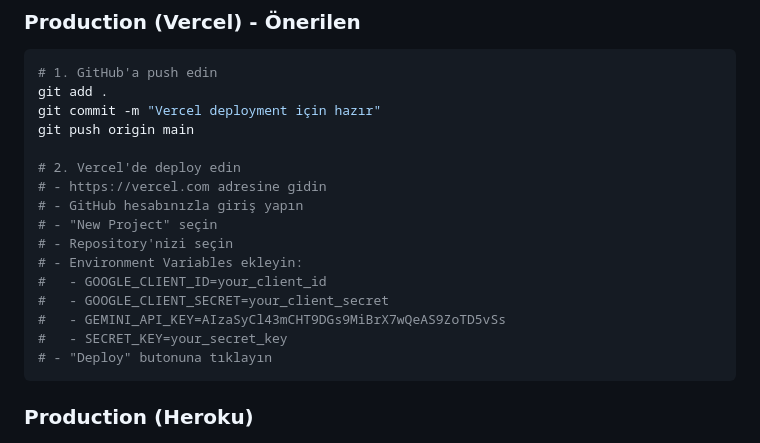
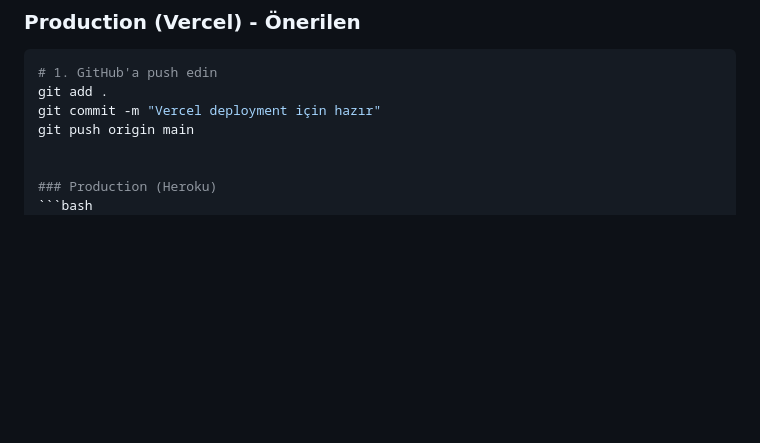
Before and after one commit to murathankarasu/Trinksheet, a Markdown page: README.md, the part around the change. GitHub-like rendering; blank space fills up the shorter version.

````diff
--- a/README.md
+++ b/README.md
@@ -84,18 +84,6 @@ git add .
 git commit -m "Vercel deployment için hazır"
 git push origin main
 
-# 2. Vercel'de deploy edin
-# - https://vercel.com adresine gidin
-# - GitHub hesabınızla giriş yapın
-# - "New Project" seçin
-# - Repository'nizi seçin
-# - Environment Variables ekleyin:
-#   - GOOGLE_CLIENT_ID=your_client_id
-#   - GOOGLE_CLIENT_SECRET=your_client_secret
-#   - GEMINI_API_KEY=AIzaSyCl43mCHT9DGs9MiBrX7wQeAS9ZoTD5vSs
-#   - SECRET_KEY=your_secret_key
-# - "Deploy" butonuna tıklayın
-```
 
 ### Production (Heroku)
 ```bash
````
